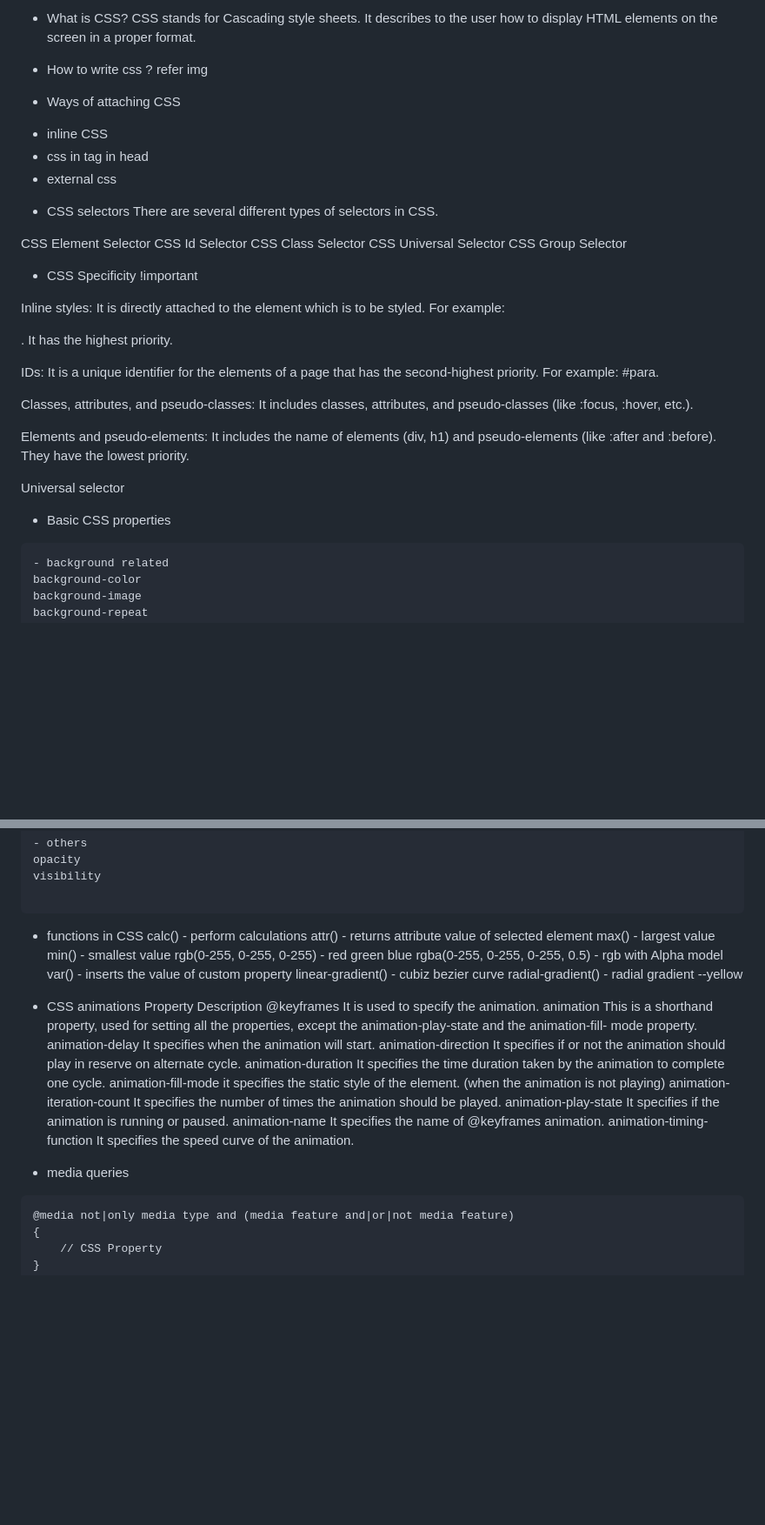
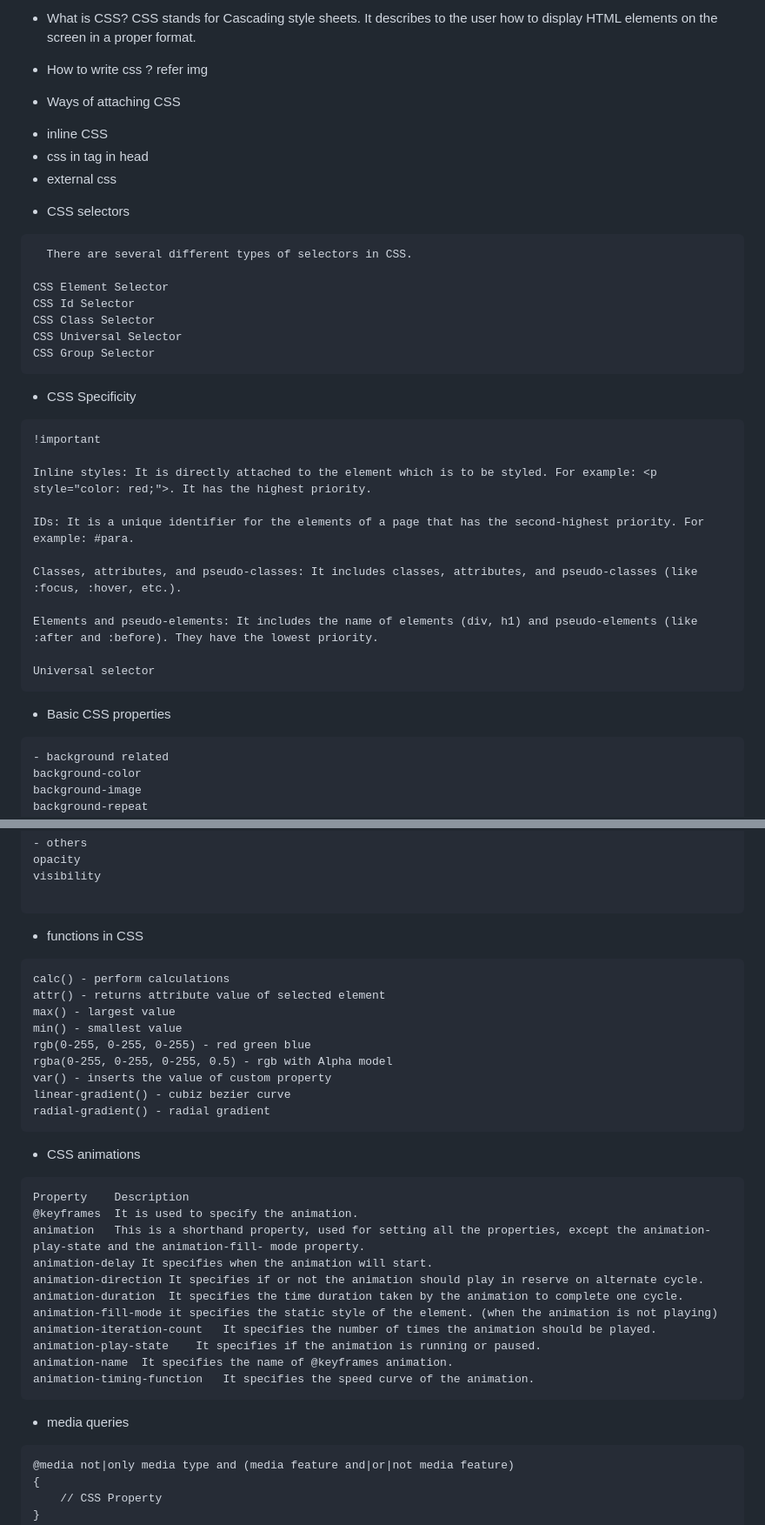
Before and after one commit to AyusofAyush/teachnook-webdev-jun24, a Markdown page: CSS_Layout_basics_Media_queries/readme.md, 2 parts joined by grey strips. Shown at 87% size. GitHub-like rendering; blank space fills up the shorter version.

Commit message:
readme.md update for session4

````diff
--- a/CSS_Layout_basics_Media_queries/readme.md
+++ b/CSS_Layout_basics_Media_queries/readme.md
@@ -1,25 +1,30 @@
-* What is CSS?
-CSS stands for Cascading style sheets. It describes to the user how to display HTML elements on the screen in a proper format.
+- What is CSS?
+  CSS stands for Cascading style sheets. It describes to the user how to display HTML elements on the screen in a proper format.
 
-* How to write css ?
-refer img
+- How to write css ?
+  refer img
 
-* Ways of attaching CSS
-- inline CSS
-- css in <style> tag in head
-- external css
+- Ways of attaching CSS
 
-* CSS selectors
-There are several different types of selectors in CSS.
+* inline CSS
+* css in <style> tag in head
+* external css
+
+- CSS selectors
+
+```
+  There are several different types of selectors in CSS.
 
 CSS Element Selector
 CSS Id Selector
 CSS Class Selector
 CSS Universal Selector
 CSS Group Selector
+```
 
+- CSS Specificity
 
-* CSS Specificity
+```
 !important
 
 Inline styles: It is directly attached to the element which is to be styled. For example: <p style="color: red;">. It has the highest priority.
@@ -31,8 +36,10 @@ Classes, attributes, and pseudo-classes: It includes classes, attributes, and ps
 Elements and pseudo-elements: It includes the name of elements (div, h1) and pseudo-elements (like :after and :before). They have the lowest priority.
 
 Universal selector
+```
 
-* Basic CSS properties
+- Basic CSS properties
+
 ```
 - background related
 background-color
@@ -123,7 +130,9 @@ visibility
 
 ```
 
-* functions in CSS
+- functions in CSS
+
+```
 calc() - perform calculations
 attr() - returns attribute value of selected element
 max() - largest value
@@ -133,10 +142,11 @@ rgba(0-255, 0-255, 0-255, 0.5) - rgb with Alpha model
 var() - inserts the value of custom property
 linear-gradient() - cubiz bezier curve
 radial-gradient() - radial gradient
---yellow
+```
 
+- CSS animations
 
-* CSS animations
+```
 Property	Description
 @keyframes	It is used to specify the animation.
 animation	This is a shorthand property, used for setting all the properties, except the animation-play-state and the animation-fill- mode property.
@@ -148,8 +158,10 @@ animation-iteration-count	It specifies the number of times the animation should
 animation-play-state	It specifies if the animation is running or paused.
 animation-name	It specifies the name of @keyframes animation.
 animation-timing-function	It specifies the speed curve of the animation.
+```
 
-* media queries
+- media queries
+
 ```
 @media not|only media type and (media feature and|or|not media feature)
 {
````
Also changed, not shown: other parts of CSS_Layout_basics_Media_queries/readme.md (+3 -3 lines).
